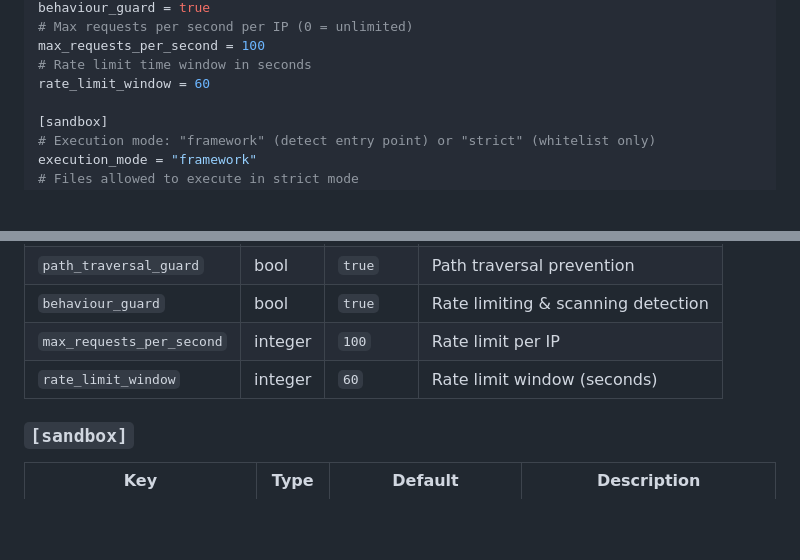
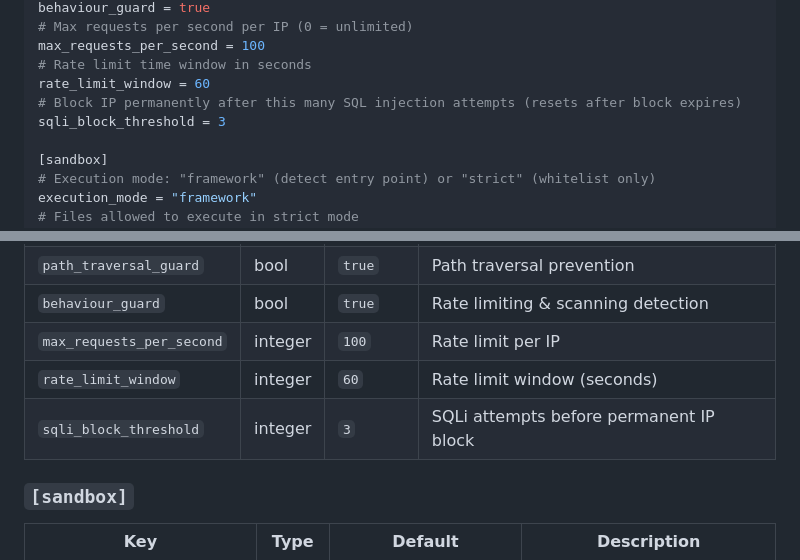
Before and after one commit to turbine-php/turbine, a Markdown page: docs/config.md, 2 parts joined by grey strips. GitHub-like rendering; blank space fills up the shorter version.

Commit message:
Add SQLi block threshold and correct layer count
Document a new sqli_block_threshold config option in docs/config.md (default 3) to specify SQL injection attempts before a permanent IP block; also update docs/security.md to correct the number of security layers from 6 to 5.

```diff
--- a/docs/config.md
+++ b/docs/config.md
@@ -92,6 +92,8 @@ behaviour_guard = true
 max_requests_per_second = 100
 # Rate limit time window in seconds
 rate_limit_window = 60
+# Block IP permanently after this many SQL injection attempts (resets after block expires)
+sqli_block_threshold = 3
 
 [sandbox]
 # Execution mode: "framework" (detect entry point) or "strict" (whitelist only)
@@ -298,6 +300,7 @@ date.timezone = "America/Sao_Paulo"
 | `behaviour_guard` | bool | `true` | Rate limiting & scanning detection |
 | `max_requests_per_second` | integer | `100` | Rate limit per IP |
 | `rate_limit_window` | integer | `60` | Rate limit window (seconds) |
+| `sqli_block_threshold` | integer | `3` | SQLi attempts before permanent IP block |
 
 ### `[sandbox]`
 
```
Also changed, not shown: docs/security.md (+1 -1 lines).
